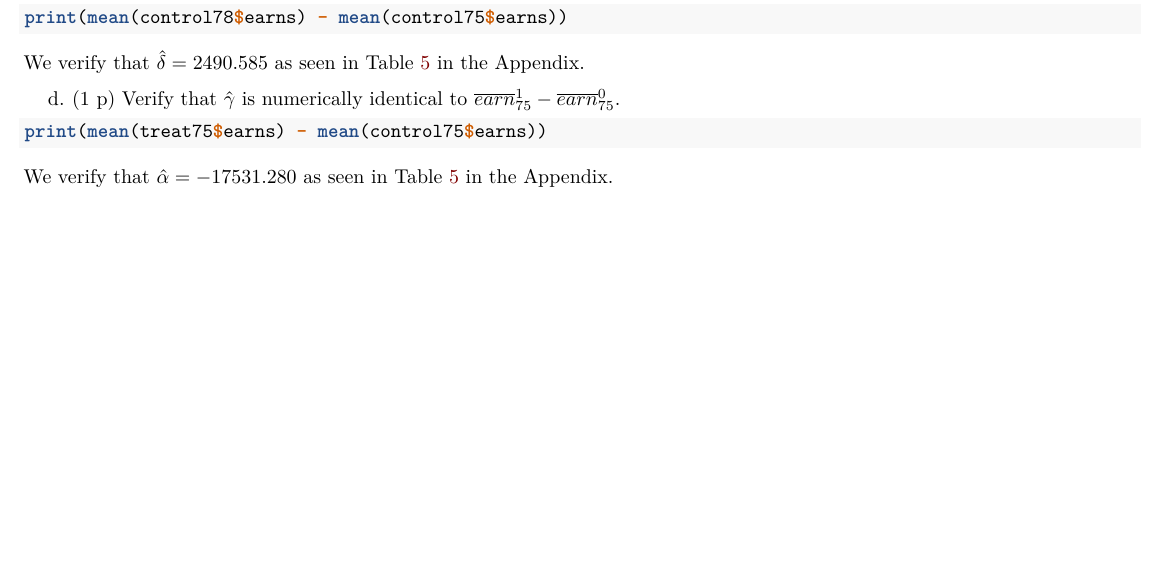
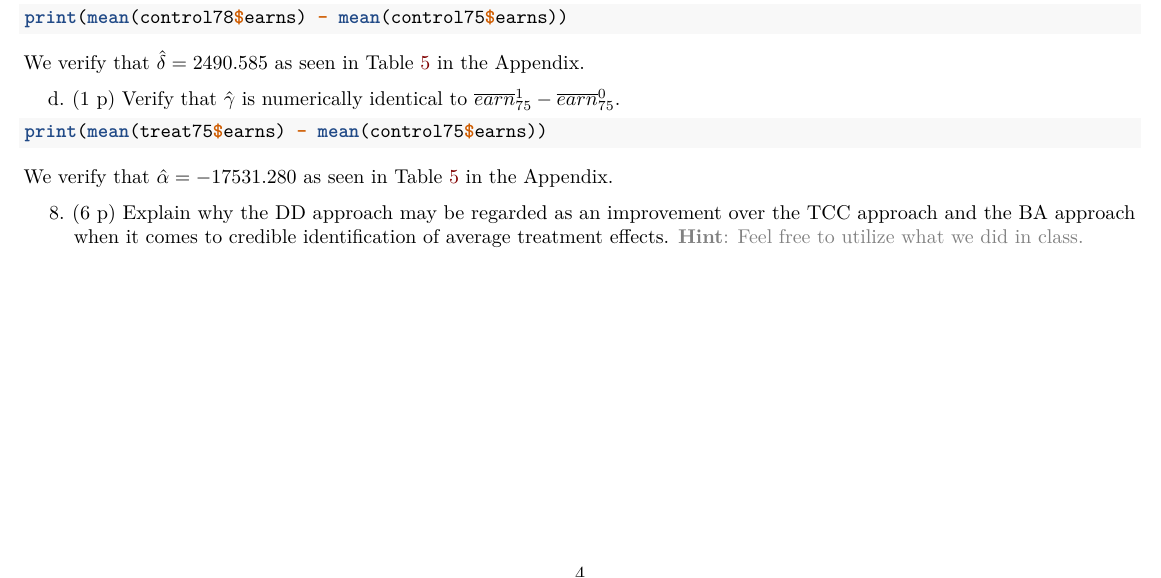
Before and after one commit to awliu2/casual, an R Markdown document (pset7/pset_7.rmd): part of page 4 of 10, cut so that both start at the same text. Rendered offline with R 4.5, knitr and Pandoc, then LaTeX, with nearby package versions; the code chunks are not run, so their results and figures are left out.

Commit message:
added missing q1p8

```diff
--- a/pset7/pset_7.rmd
+++ b/pset7/pset_7.rmd
@@ -276,6 +276,8 @@ print(mean(treat75$earns) - mean(control75$earns))
 
 We verify that $\hat{\alpha} = -17531.280$ as seen in Table \ref{item:lms5} in the Appendix.
 
+8. (6 p) Explain why the DD approach may be regarded as an improvement over the TCC approach and the BA approach when it comes to credible identification of average treatment effects. \textcolor{gray}{\textbf{Hint}: Feel free to utilize what we did in class.}
+
 \newpage
 
 \begin{center}
```
